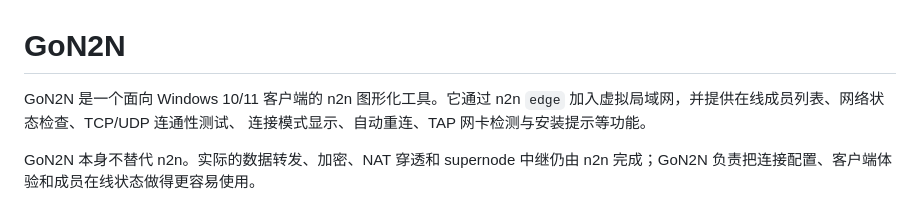
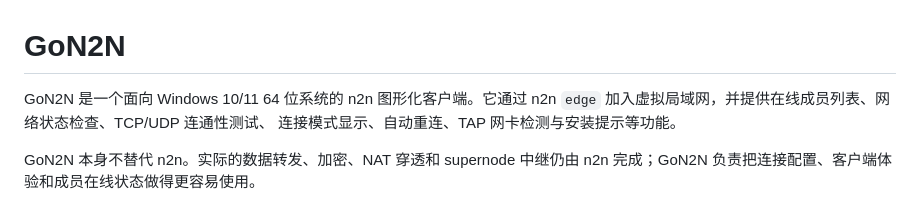
Before and after one commit to langstaffe/GoN2N, a Markdown page: README.md, the part around the change. Drawn GitHub-style.

```diff
--- a/README.md
+++ b/README.md
@@ -1,6 +1,6 @@
 # GoN2N
 
-GoN2N 是一个面向 Windows 10/11 客户端的 n2n 图形化工具。它通过 n2n `edge`
+GoN2N 是一个面向 Windows 10/11 64 位系统的 n2n 图形化客户端。它通过 n2n `edge`
 加入虚拟局域网，并提供在线成员列表、网络状态检查、TCP/UDP 连通性测试、
 连接模式显示、自动重连、TAP 网卡检测与安装提示等功能。
 
```
